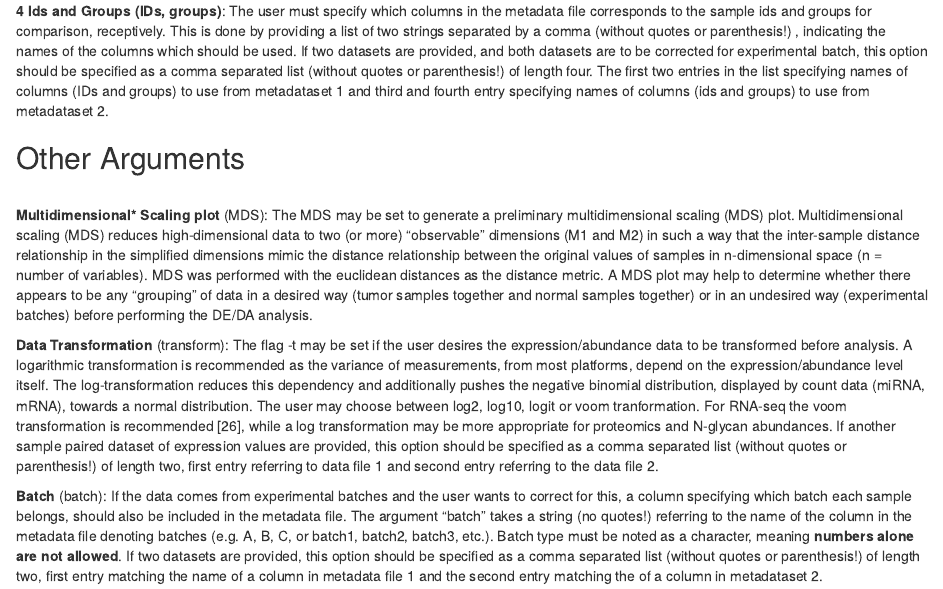
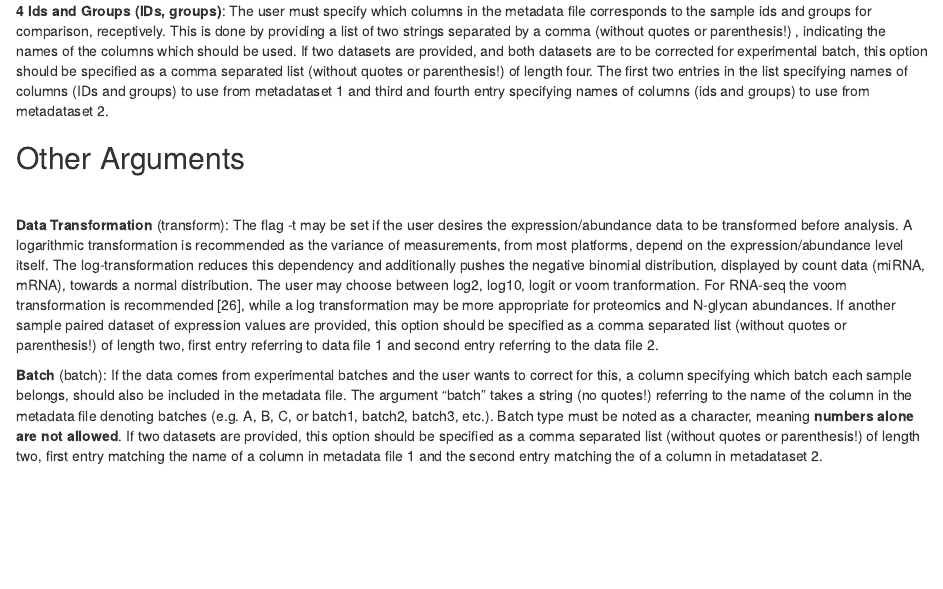
Before and after one commit to nikolatom/CAMPP2_former_repository, an R Markdown document (vignette_campp2.Rmd): the page in a window 1100 px wide, from 7390 px down. Rendered offline with R 4.5, knitr and Pandoc, with nearby package versions; drawn as R Markdown's standard HTML page in place of the format the file asks for.

```diff
--- a/vignette_campp2.Rmd
+++ b/vignette_campp2.Rmd
@@ -408,19 +408,6 @@
 ## Other Arguments
 \
 <!-- MDS removed -->
-**Multidimensional* Scaling plot** (MDS): The MDS may be set
-to generate a preliminary multidimensional scaling (MDS) plot.
-Multidimensional scaling (MDS) reduces high-dimensional data
-to two (or more) "observable" dimensions (M1 and M2) in such
-a way that the inter-sample distance relationship in the simplified
-dimensions mimic the distance relationship between the original
-values of samples in n-dimensional space (n = number of variables).
-MDS was performed with the euclidean distances as the distance
-metric. A MDS plot may help to determine whether there appears
-to be any "grouping" of data in a desired way (tumor samples
-together and normal samples together) or in an undesired way
-(experimental batches) before performing the DE/DA analysis.
-\
 
 **Data Transformation** (transform): The flag -t may be set if the user
 desires the expression/abundance data to be transformed before
```
Also changed, not shown: R/Parse_arguments.R (+1 -1 lines), R/plot_PCA.R (+6 -5 lines), 2 other files.
